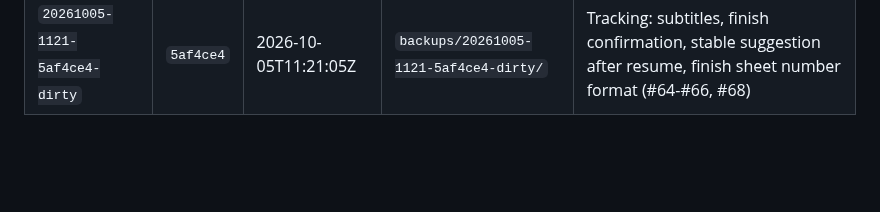
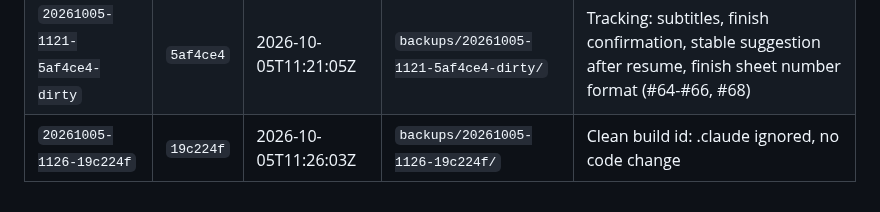
Before and after one commit to kaywiegand/gym-tracker-app, a Markdown page: DEPLOYMENTS.md, the part around the change. Drawn GitHub-style; blank space fills up the shorter version.

Commit message:
docs: log deploy 20261005-1126
Co-Authored-By: Claude Opus 5.5 <noreply@anthropic.com>

```diff
--- a/DEPLOYMENTS.md
+++ b/DEPLOYMENTS.md
@@ -35,3 +35,4 @@ Ablauf, Flags und der Schutz des Datenbestands: siehe README, Abschnitt „Deplo
 | `20260925-1649-ddc2dbe-dirty` | `ddc2dbe` | 2026-09-25T16:49:38Z | `backups/20260925-1649-ddc2dbe-dirty/` | Opaque sticky headers, compact exercise selector, flat A-Z list (#58-#60) |
 | `20260925-1725-6380dea-dirty` | `6380dea` | 2026-09-25T17:25:46Z | `backups/20260925-1725-6380dea-dirty/` | Fixed header outside scroller, one-mode exercise selector (#61-#63) |
 | `20261005-1121-5af4ce4-dirty` | `5af4ce4` | 2026-10-05T11:21:05Z | `backups/20261005-1121-5af4ce4-dirty/` | Tracking: subtitles, finish confirmation, stable suggestion after resume, finish sheet number format (#64-#66, #68) |
+| `20261005-1126-19c224f` | `19c224f` | 2026-10-05T11:26:03Z | `backups/20261005-1126-19c224f/` | Clean build id: .claude ignored, no code change |
```
